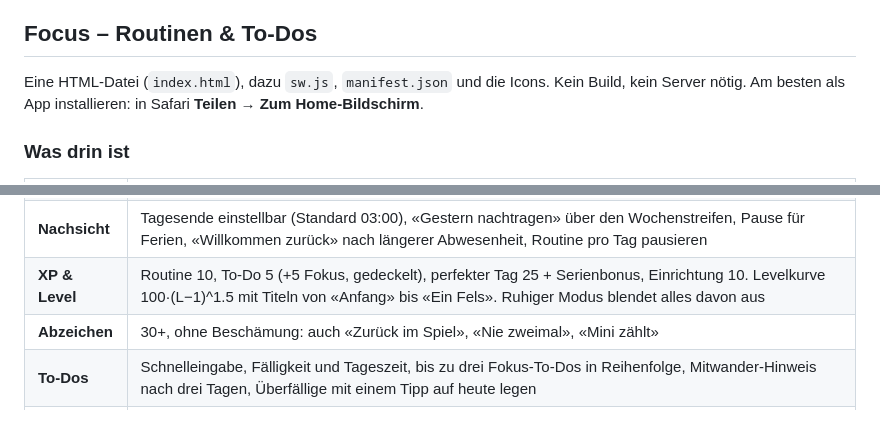
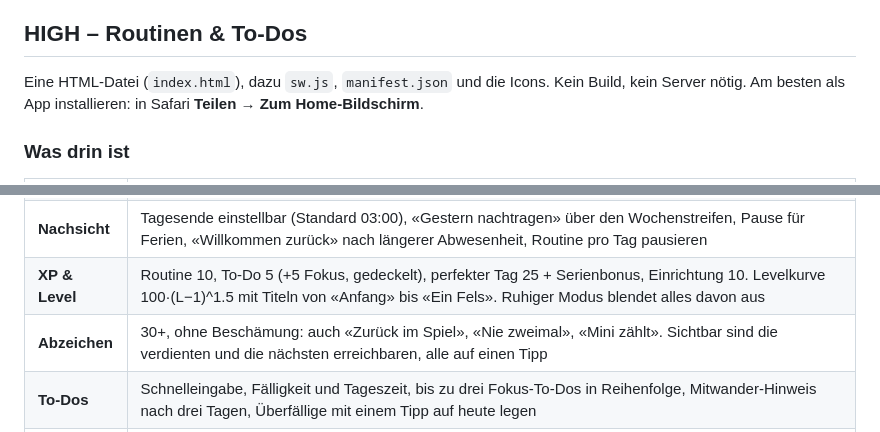
Before and after one commit to colinrenggli-sudo/WebAppKurzbefehl, a Markdown page: README.md, 2 parts joined by grey strips. GitHub-like rendering.

```diff
--- a/README.md
+++ b/README.md
@@ -35,7 +35,7 @@
   Zeit, Unterschrift). `dach/index.html` im Browser öffnen, Code `1234`
   für das Büro, `3456` für den Monteur.
 
-## Focus – Routinen & To-Dos
+## HIGH – Routinen & To-Dos
 
 Eine HTML-Datei (`index.html`), dazu `sw.js`, `manifest.json` und die Icons.
 Kein Build, kein Server nötig. Am besten als App installieren: in Safari
@@ -49,7 +49,7 @@ Kein Build, kein Server nötig. Am besten als App installieren: in Safari
 | **Serie** | zählt Tage, an denen mindestens eine Routine erledigt wurde. Ein Joker (Start: 1, +1 alle 7 Tage, max. 2) springt an einem Tag ohne Haken automatisch ein. Ein einzelner Aussetzer nach einem erledigten Tag bricht nichts («nie zweimal»), Ruhetage sind neutral. Perfekte Tage (alle Routinen) geben Bonus und den Flammen-Kalender |
 | **Nachsicht** | Tagesende einstellbar (Standard 03:00), «Gestern nachtragen» über den Wochenstreifen, Pause für Ferien, «Willkommen zurück» nach längerer Abwesenheit, Routine pro Tag pausieren |
 | **XP & Level** | Routine 10, To-Do 5 (+5 Fokus, gedeckelt), perfekter Tag 25 + Serienbonus, Einrichtung 10. Levelkurve 100·(L−1)^1.5 mit Titeln von «Anfang» bis «Ein Fels». Ruhiger Modus blendet alles davon aus |
-| **Abzeichen** | 30+, ohne Beschämung: auch «Zurück im Spiel», «Nie zweimal», «Mini zählt» |
+| **Abzeichen** | 30+, ohne Beschämung: auch «Zurück im Spiel», «Nie zweimal», «Mini zählt». Sichtbar sind die verdienten und die nächsten erreichbaren, alle auf einen Tipp |
 | **To-Dos** | Schnelleingabe, Fälligkeit und Tageszeit, bis zu drei Fokus-To-Dos in Reihenfolge, Mitwander-Hinweis nach drei Tagen, Überfällige mit einem Tipp auf heute legen |
 | **Token** | Scoreboard für erledigte Aufträge im echten Leben: Emoji antippen, kurz notieren, was geschafft wurde, Token gutschreiben. Jeder Token zählt für alle Belohnungen gleichzeitig (Standard: Kokosnuss 30, Schwein 100, Palme 500, Hund 1000; eigene Belohnungen mit Emoji und Schwelle möglich). Erreichte Belohnungen werden gefeiert; Einträge lassen sich bearbeiten, löschen und widerrufen |
 | **Daten** | alles im `localStorage` dieses Geräts; Backup als JSON; optional Cloud-Sync per Google-Login (Firestore). Geräte werden zusammengeführt – neuere Änderung gewinnt, Verlauf wird vereinigt, Löschungen und Rücknahmen überleben den Abgleich |
```
Also changed, not shown: other parts of README.md (+11 -4 lines).
